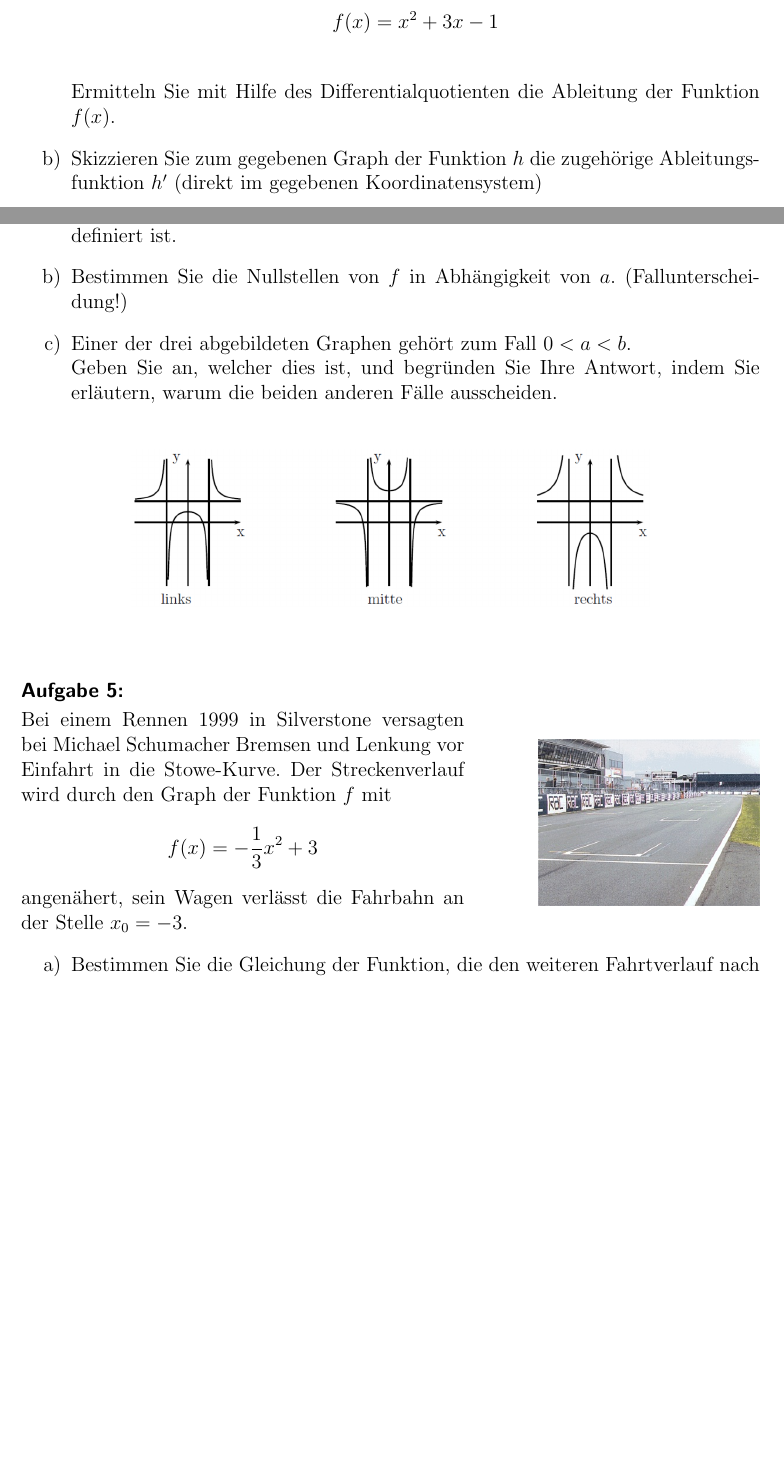
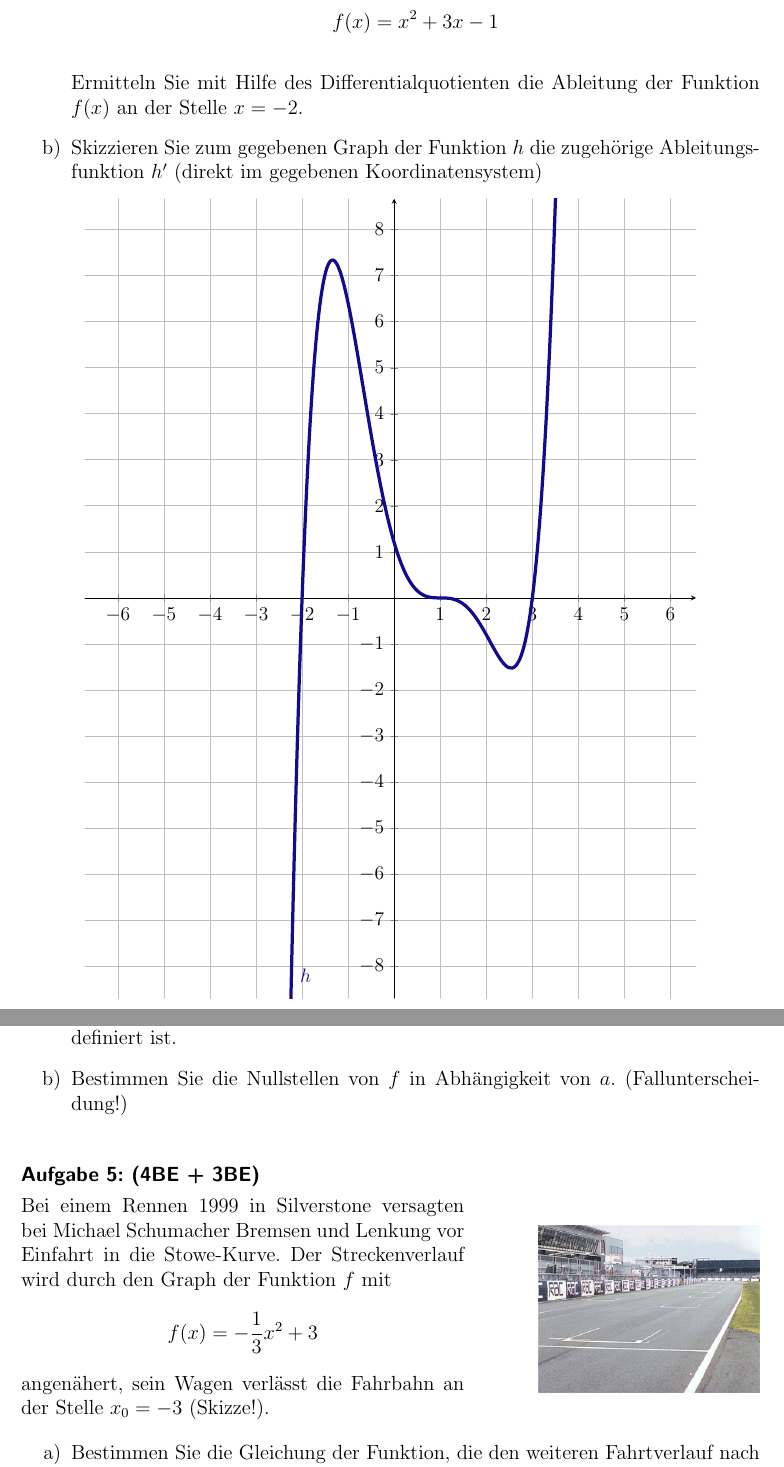
Before and after one commit to ciapecki/latex_mathe, a LaTeX document (Q11_1KlausurJanuar2022.tex): two parts of pages 2 and 3 of 6, joined at a grey line, cut so that both start at the same text, the shorter picture padded with empty space. Compiled offline with pdfLaTeX.

Commit message:
updated Q11_1Klausur_Januar2022

```diff
--- a/Q11_1KlausurJanuar2022.tex
+++ b/Q11_1KlausurJanuar2022.tex
@@ -33,6 +33,7 @@
 \usetikzlibrary{arrows}
 
 \definecolor{ccqqqq}{rgb}{0.8,0,0}
+\definecolor{kolorwykresu}{rgb}{0.07,0.04,0.56}
 
 \pagenumbering{gobble}
 
@@ -148,6 +153,28 @@ Gegeben ist die Funktion $f$ mit
 \begin{enumerate}[label={\alph*)}]
   \item Gegeben ist die Funktion $f$ mit
     \[ f(x) = x^2+3x-1 \]\\
-    Ermitteln Sie mit Hilfe des Differentialquotienten die Ableitung der Funktion $f(x)$.
+    Ermitteln Sie mit Hilfe des Differentialquotienten die Ableitung der Funktion $f(x)$ an der Stelle $x=-2$.
     \item Skizzieren Sie zum gegebenen Graph der Funktion $h$ die zugehörige Ableitungsfunktion $h'$ (direkt im gegebenen Koordinatensystem)
+\end{enumerate}
 
+\begin{center}
+\begin{tikzpicture}[line cap=round,line join=round,>=triangle 45,x=1cm,y=1cm,scale=0.95]
+\begin{axis}[
+x=1cm,y=1cm,
+axis lines=middle,
+ymajorgrids=true,
+xmajorgrids=true,
+xmin=-6.713302863837152,
+xmax=6.552502227713441,
+ymin=-8.69329981739455,
+ymax=8.669141217180235,
+xtick={-6,-5,...,4,5,6},
+ytick={-8,-7,...,8},]
+\clip(-4.713302863837152,-8.69329981739455) rectangle (4.552502227713441,9.069141217180235);
+\draw[line width=2pt,color=kolorwykresu,smooth,samples=100,domain=-2.713302863837152:4.552502227713441] plot(\x,{0.2*((\x)+2)*((\x)-1)^(3)*((\x)-3)});
+\begin{scriptsize}
+\draw[color=kolorwykresu] (-1.922828743601838,-8.201389315429992) node {$h$};
+\end{scriptsize}
+\end{axis}
+\end{tikzpicture}
+\end{center}
@@ -168,24 +196,14 @@ Gegeben ist die Funktion
 \begin{enumerate}[label={\alph*)}]
   \item Geben Sie einen Wert für $b$ an, so dass die Funktion $f$ für alle reellen Zahlen definiert ist.
   \item Bestimmen Sie die Nullstellen von $f$ in Abhängigkeit von $a$. (Fallunterscheidung!)
-  \item Einer der drei abgebildeten Graphen gehört zum Fall $0 < a < b$.\\
-    Geben Sie an, welcher dies ist, und begründen Sie Ihre Antwort, indem Sie erläutern, warum die beiden anderen Fälle ausscheiden.
 \end{enumerate}
 
-\begin{figure}[h!]
-  \begin{center}
-    \includegraphics[width=0.7 \linewidth]{Q11_1KlausurJanuar2022_2.png}
-  \end{center}
-\end{figure}
-
-
-\Aufgabe{5:}
-
+\Aufgabe{5: (4BE + 3BE)}
 \noindent
 \begin{minipage}{0.6\textwidth}%\raggedleft
 Bei einem Rennen 1999 in Silverstone versagten bei Michael Schumacher Bremsen und Lenkung vor Einfahrt in die Stowe-Kurve. Der Streckenverlauf wird durch den Graph der Funktion $f$ mit
 \[f(x)=-\frac{1}{3}x^2+3 \]
-angenähert, sein Wagen verlässt die Fahrbahn an der Stelle $x_0 = -3$.
+  angenähert, sein Wagen verlässt die Fahrbahn an der Stelle $x_0 = -3$ (Skizze!).
 \end{minipage}
 \hfill%
 \begin{minipage}{0.3\textwidth}% adapt widths of minipages to your needs
```
Also changed, not shown: Q11_1KlausurJanuar2022.tex (35 more changed lines).
